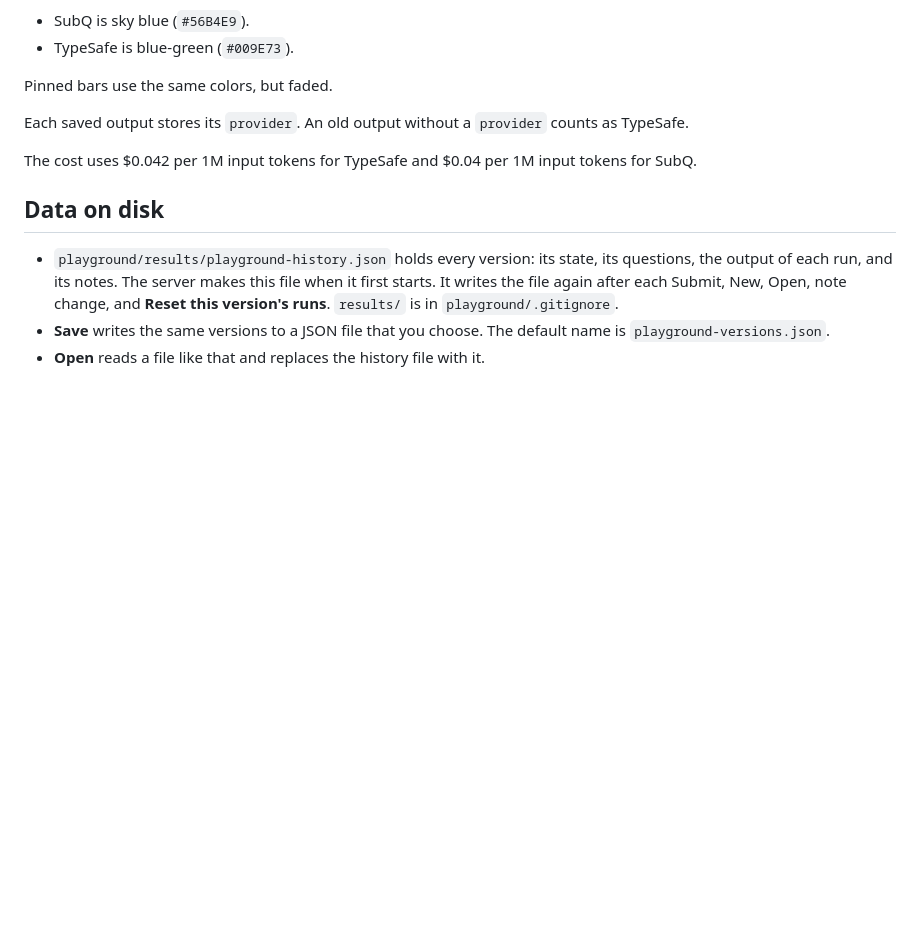
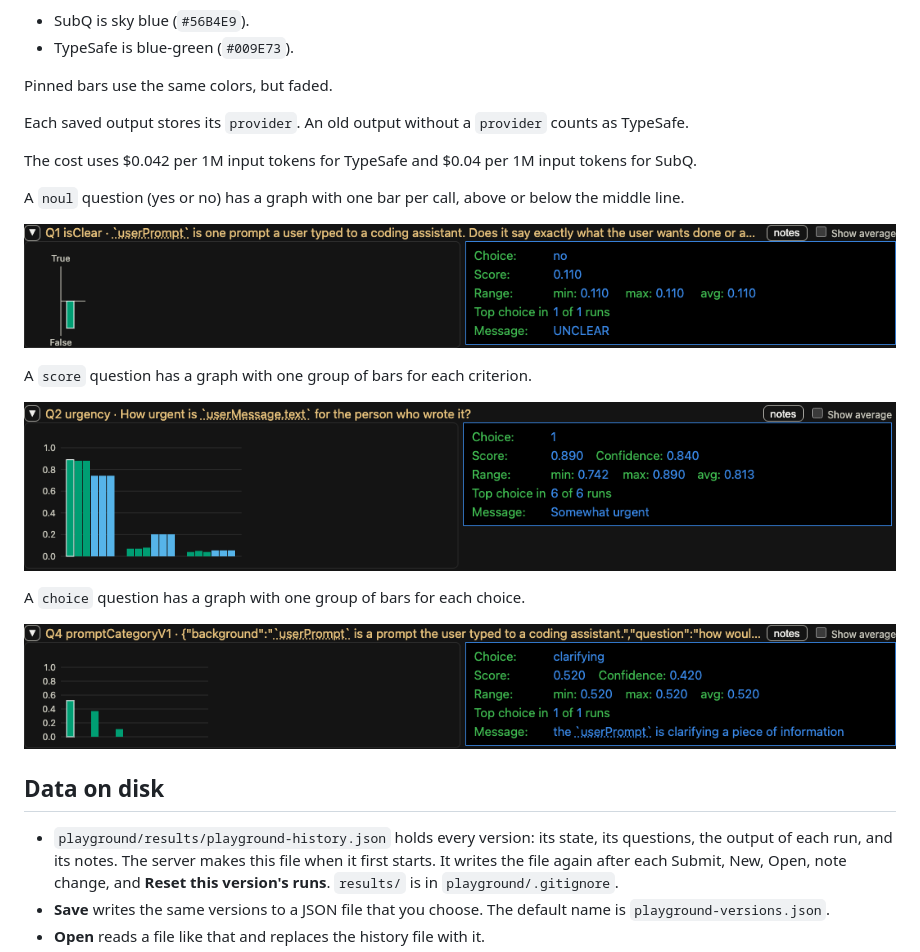
Before and after one commit to matkatmusic/typesafe-playground, a Markdown page: README.md, the part around the change. Drawn GitHub-style; pictures changed too: docs/graph-choice.png (added), docs/graph-noul.png (added), docs/graph-score.png (added); blank space fills up the shorter version.

Commit message:
Add graphs for noul, score, and choice questions to readme

```diff
--- a/README.md
+++ b/README.md
@@ -51,6 +51,18 @@ Pinned bars use the same colors, but faded.
 Each saved output stores its `provider`. An old output without a `provider` counts as TypeSafe.
 
 The cost uses $0.042 per 1M input tokens for TypeSafe and $0.04 per 1M input tokens for SubQ.
+
+A `noul` question (yes or no) has a graph with one bar per call, above or below the middle line.
+
+![A noul graph with its result box](docs/graph-noul.png)
+
+A `score` question has a graph with one group of bars for each criterion.
+
+![A score graph with its result box](docs/graph-score.png)
+
+A `choice` question has a graph with one group of bars for each choice.
+
+![A choice graph with its result box](docs/graph-choice.png)
 
 ## Data on disk
 
```
